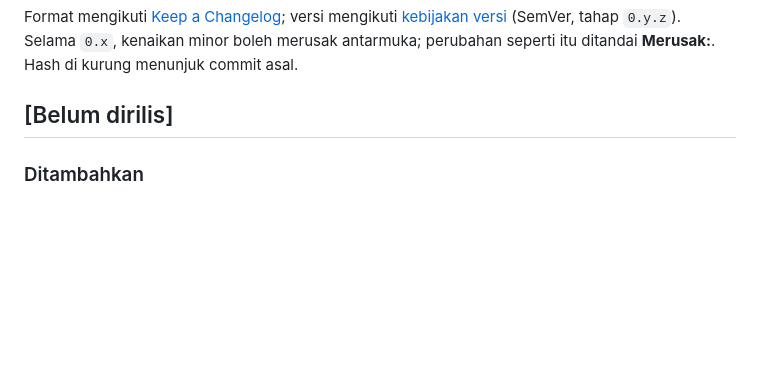
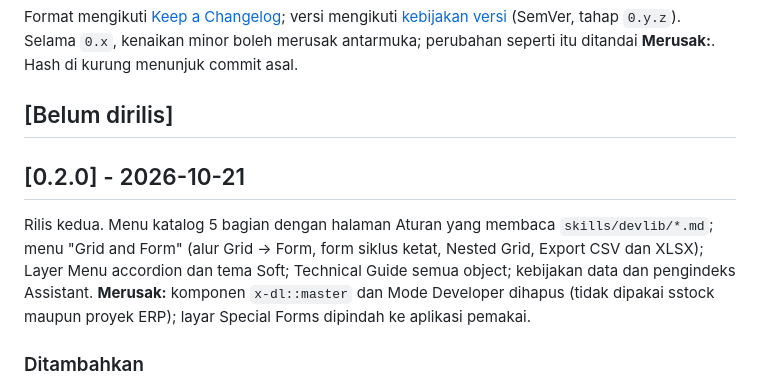
Before and after one commit to 275iwan92/devlib, a Markdown page: CHANGELOG.md, the part around the change. Drawn GitHub-style; blank space fills up the shorter version.

Commit message:
Rilis 0.2.0: CHANGELOG [0.2.0] 2026-10-21, pemetaan tonggak di docs/versioning.md
Co-Authored-By: Claude Sonnet 5.5 <noreply@anthropic.com>

```diff
--- a/CHANGELOG.md
+++ b/CHANGELOG.md
@@ -6,6 +6,13 @@ Selama `0.x`, kenaikan minor boleh merusak antarmuka; perubahan seperti itu
 ditandai **Merusak:**. Hash di kurung menunjuk commit asal.
 
 ## [Belum dirilis]
+
+## [0.2.0] - 2026-10-21
+
+Rilis kedua. Menu katalog 5 bagian dengan halaman Aturan yang membaca `skills/devlib/*.md`; menu "Grid and Form"
+(alur Grid -> Form, form siklus ketat, Nested Grid, Export CSV dan XLSX); Layer Menu accordion dan tema Soft;
+Technical Guide semua object; kebijakan data dan pengindeks Assistant. **Merusak:** komponen `x-dl::master`
+dan Mode Developer dihapus (tidak dipakai sstock maupun proyek ERP); layar Special Forms dipindah ke aplikasi pemakai.
 
 ### Ditambahkan
 
```
Also changed, not shown: docs/versioning.md (+2 -1 lines).
